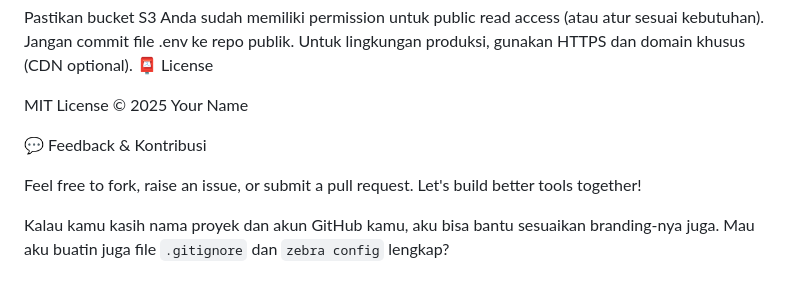
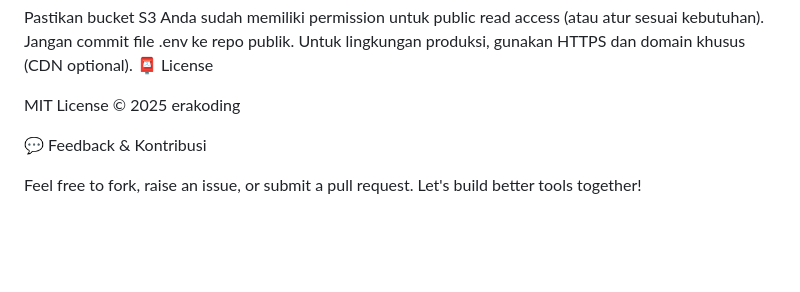
Before and after one commit to AriJaya07/django-s3, a Markdown page: README.md, the part around the change. Drawn GitHub-style; blank space fills up the shorter version.

```diff
--- a/README.md
+++ b/README.md
@@ -155,11 +155,8 @@ Jangan commit file .env ke repo publik.
 Untuk lingkungan produksi, gunakan HTTPS dan domain khusus (CDN optional).
 📮 License
 
-MIT License © 2025 Your Name
+MIT License © 2025 erakoding
 
 💬 Feedback & Kontribusi
 
 Feel free to fork, raise an issue, or submit a pull request. Let's build better tools together!
-
-
-Kalau kamu kasih nama proyek dan akun GitHub kamu, aku bisa bantu sesuaikan branding-nya juga. Mau aku buatin juga file `.gitignore` dan `zebra config` lengkap?
```
